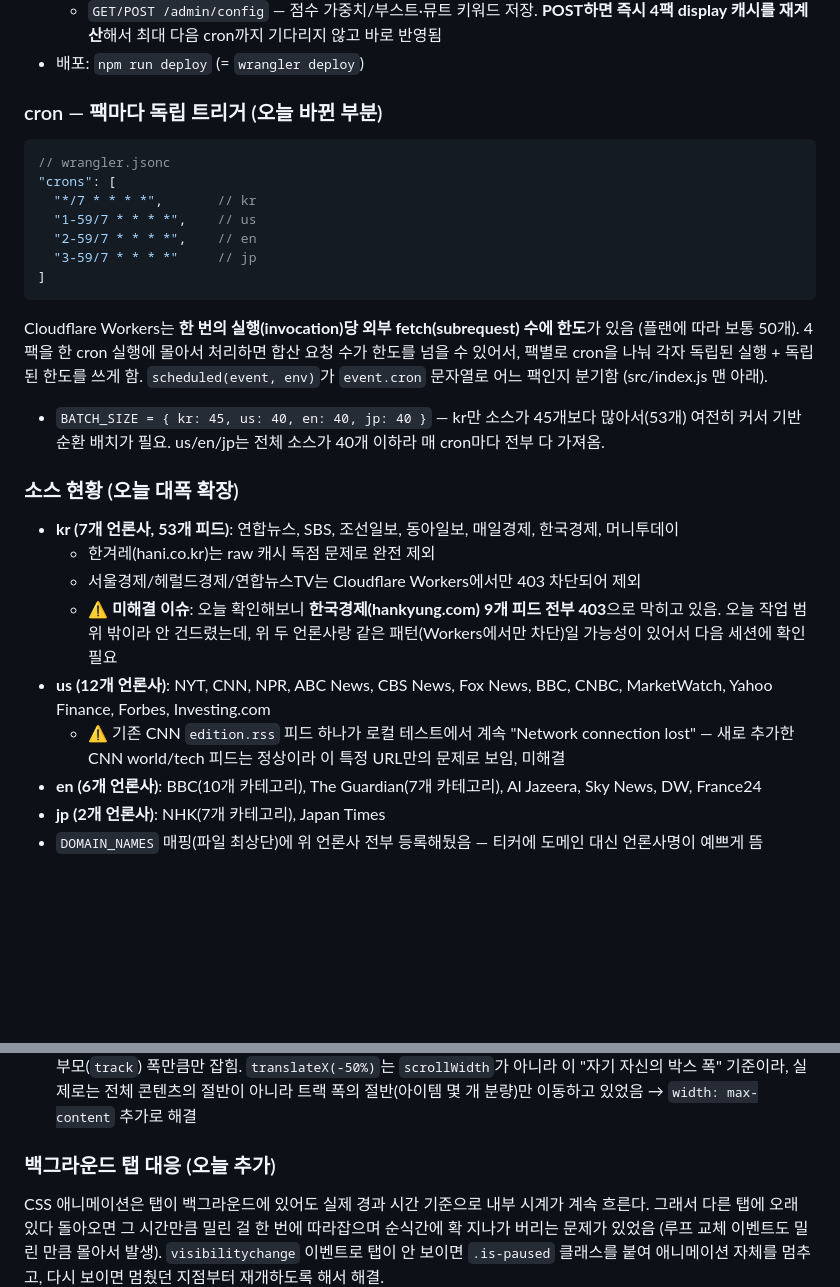
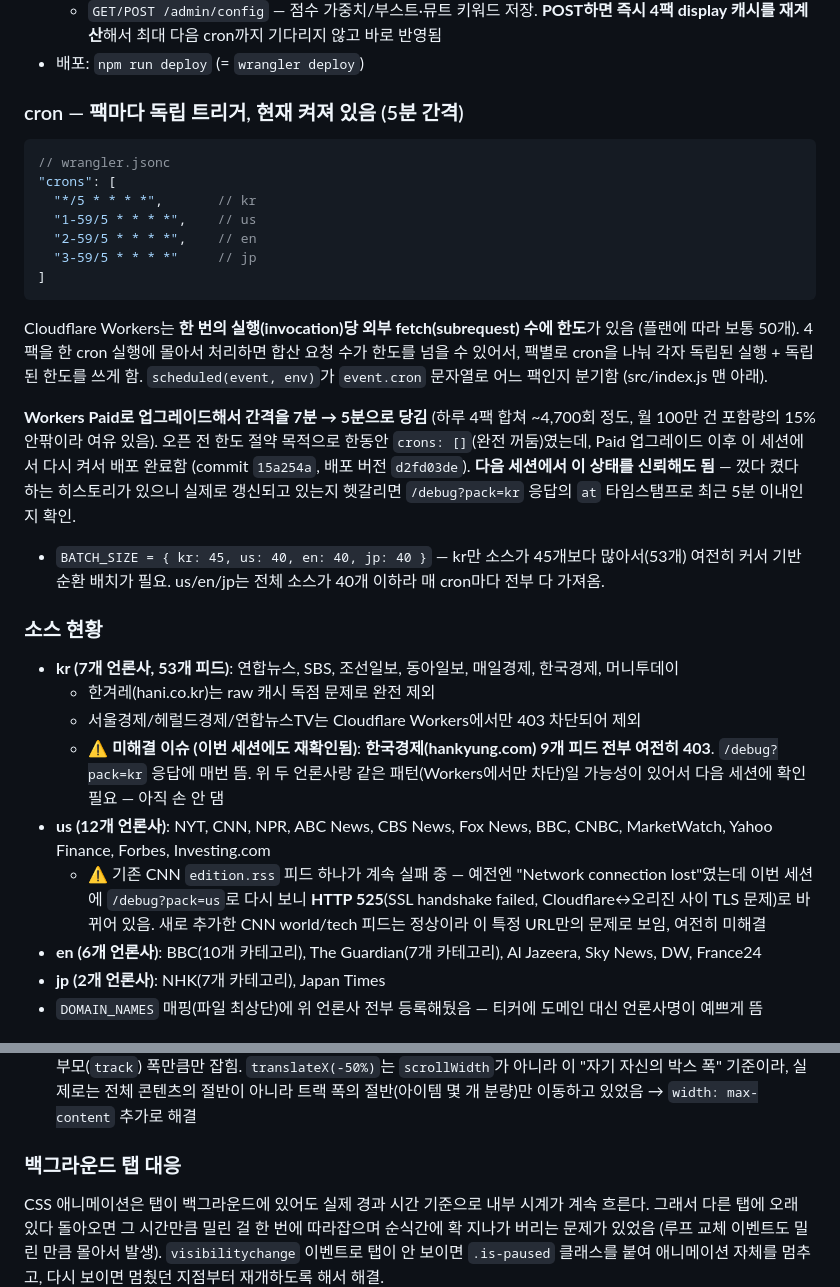
Before and after one commit to oh7754/news-ticker, a Markdown page: HANDOFF.md, 2 parts joined by grey strips. Rendered like a GitHub page; blank space fills up the shorter version.

````diff
--- a/HANDOFF.md
+++ b/HANDOFF.md
@@ -57,14 +57,14 @@ content.js → 티커에 렌더링 (60개씩 순환, 페이지 로드마다 그
   - `GET/POST /admin/config` — 점수 가중치/부스트·뮤트 키워드 저장. **POST하면 즉시 4팩 display 캐시를 재계산**해서 최대 다음 cron까지 기다리지 않고 바로 반영됨
 - 배포: `npm run deploy` (= `wrangler deploy`)
 
-### cron — 팩마다 독립 트리거 (오늘 바뀐 부분)
+### cron — 팩마다 독립 트리거, 현재 **켜져 있음** (5분 간격)
 ```jsonc
 // wrangler.jsonc
 "crons": [
-  "*/7 * * * *",       // kr
-  "1-59/7 * * * *",    // us
-  "2-59/7 * * * *",    // en
-  "3-59/7 * * * *"     // jp
+  "*/5 * * * *",       // kr
+  "1-59/5 * * * *",    // us
+  "2-59/5 * * * *",    // en
+  "3-59/5 * * * *"     // jp
 ]
 ```
 Cloudflare Workers는 **한 번의 실행(invocation)당 외부 fetch(subrequest) 수에 한도**가 있음
@@ -72,16 +72,23 @@ Cloudflare Workers는 **한 번의 실행(invocation)당 외부 fetch(subrequest
 있어서, 팩별로 cron을 나눠 각자 독립된 실행 + 독립된 한도를 쓰게 함. `scheduled(event, env)`가
 `event.cron` 문자열로 어느 팩인지 분기함 (src/index.js 맨 아래).
 
+**Workers Paid로 업그레이드해서 간격을 7분 → 5분으로 당김** (하루 4팩 합쳐 ~4,700회 정도,
+월 100만 건 포함량의 15% 안팎이라 여유 있음). 오픈 전 한도 절약 목적으로 한동안
+`crons: []`(완전 꺼둠)였는데, Paid 업그레이드 이후 이 세션에서 다시 켜서 배포 완료함
+(commit `15a254a`, 배포 버전 `d2fd03de`). **다음 세션에서 이 상태를 신뢰해도 됨** — 껐다 켰다
+하는 히스토리가 있으니 실제로 갱신되고 있는지 헷갈리면 `/debug?pack=kr` 응답의 `at` 타임스탬프로
+최근 5분 이내인지 확인.
+
 - `BATCH_SIZE = { kr: 45, us: 40, en: 40, jp: 40 }` — kr만 소스가 45개보다 많아서(53개) 여전히
   커서 기반 순환 배치가 필요. us/en/jp는 전체 소스가 40개 이하라 매 cron마다 전부 다 가져옴.
 
-### 소스 현황 (오늘 대폭 확장)
+### 소스 현황
 - **kr (7개 언론사, 53개 피드)**: 연합뉴스, SBS, 조선일보, 동아일보, 매일경제, 한국경제, 머니투데이
   - 한겨레(hani.co.kr)는 raw 캐시 독점 문제로 완전 제외
   - 서울경제/헤럴드경제/연합뉴스TV는 Cloudflare Workers에서만 403 차단되어 제외
-  - **⚠️ 미해결 이슈**: 오늘 확인해보니 **한국경제(hankyung.com) 9개 피드 전부 403**으로 막히고 있음. 오늘 작업 범위 밖이라 안 건드렸는데, 위 두 언론사랑 같은 패턴(Workers에서만 차단)일 가능성이 있어서 다음 세션에 확인 필요
+  - **⚠️ 미해결 이슈 (이번 세션에도 재확인됨)**: **한국경제(hankyung.com) 9개 피드 전부 여전히 403**. `/debug?pack=kr` 응답에 매번 뜸. 위 두 언론사랑 같은 패턴(Workers에서만 차단)일 가능성이 있어서 다음 세션에 확인 필요 — 아직 손 안 댐
 - **us (12개 언론사)**: NYT, CNN, NPR, ABC News, CBS News, Fox News, BBC, CNBC, MarketWatch, Yahoo Finance, Forbes, Investing.com
-  - ⚠️ 기존 CNN `edition.rss` 피드 하나가 로컬 테스트에서 계속 "Network connection lost" — 새로 추가한 CNN world/tech 피드는 정상이라 이 특정 URL만의 문제로 보임, 미해결
+  - ⚠️ 기존 CNN `edition.rss` 피드 하나가 계속 실패 중 — 예전엔 "Network connection lost"였는데 이번 세션에 `/debug?pack=us`로 다시 보니 **HTTP 525**(SSL handshake failed, Cloudflare↔오리진 사이 TLS 문제)로 바뀌어 있음. 새로 추가한 CNN world/tech 피드는 정상이라 이 특정 URL만의 문제로 보임, 여전히 미해결
 - **en (6개 언론사)**: BBC(10개 카테고리), The Guardian(7개 카테고리), Al Jazeera, Sky News, DW, France24
 - **jp (2개 언론사)**: NHK(7개 카테고리), Japan Times
 - `DOMAIN_NAMES` 매핑(파일 최상단)에 위 언론사 전부 등록해뒀음 — 티커에 도메인 대신 언론사명이 예쁘게 뜸
@@ -116,7 +123,7 @@ Cloudflare Workers는 **한 번의 실행(invocation)당 외부 fetch(subrequest
 1. **half-gap 어긋남**: flex `gap`을 쓰면 2N개(두 벌) 사이 gap 개수가 항상 홀수(2N-1)라 `-50%`가 정확히 반을 못 나눔 → 아이템별 `margin-right`로 교체해서 해결
 2. **`-50%` 기준 오류**: `#__news-ticker-inner`가 `display:flex`인데 너비를 지정 안 해서, 기본값이 (콘텐츠가 넘쳐도) 부모(`track`) 폭만큼만 잡힘. `translateX(-50%)`는 `scrollWidth`가 아니라 이 "자기 자신의 박스 폭" 기준이라, 실제로는 전체 콘텐츠의 절반이 아니라 트랙 폭의 절반(아이템 몇 개 분량)만 이동하고 있었음 → `width: max-content` 추가로 해결
 
-### 백그라운드 탭 대응 (오늘 추가)
+### 백그라운드 탭 대응
 CSS 애니메이션은 탭이 백그라운드에 있어도 실제 경과 시간 기준으로 내부 시계가 계속 흐른다.
 그래서 다른 탭에 오래 있다 돌아오면 그 시간만큼 밀린 걸 한 번에 따라잡으며 순식간에 확
 지나가 버리는 문제가 있었음 (루프 교체 이벤트도 밀린 만큼 몰아서 발생). `visibilitychange`
````
Also changed, not shown: other parts of HANDOFF.md (+31 -14 lines).
